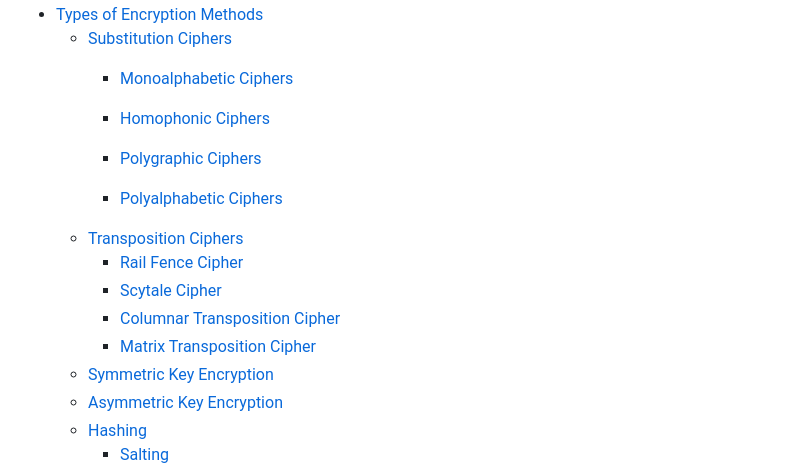
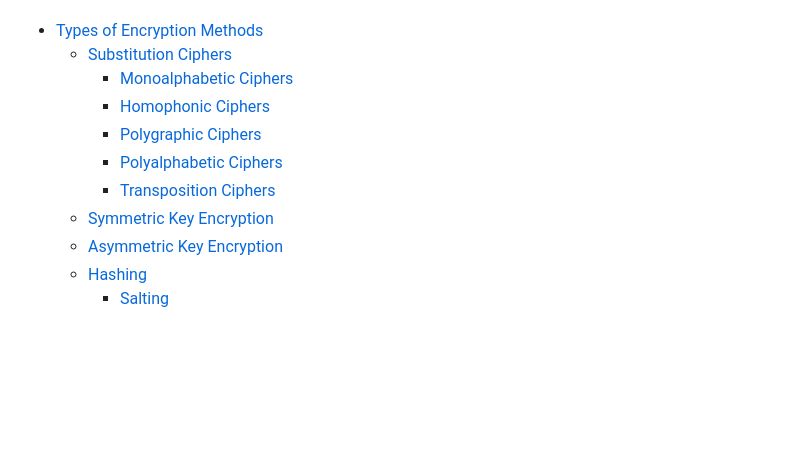
Before and after one commit to Madeline-Ong/Madeline-Ong.github.io, a Markdown page: Guided Learning Project/Research/Introduction to Encryption and Ciphers.md, the part around the change. GitHub-like rendering; blank space fills up the shorter version.

```diff
--- a/Guided Learning Project/Research/Introduction to Encryption and Ciphers.md
+++ b/Guided Learning Project/Research/Introduction to Encryption and Ciphers.md
@@ -13,15 +13,10 @@ An example of how important ciphers are, is when Alan Turing cracked the German'
 - [Types of Encryption Methods](#encrypt_mtd)
   - [Substitution Ciphers](#substitution)
     - [Monoalphabetic Ciphers](#monoalphabetic)
-
     - [Homophonic Ciphers](#homophonic)
     - [Polygraphic Ciphers](#polygraphic)
     - [Polyalphabetic Ciphers](#polyalphabetic)
-  - [Transposition Ciphers](#transposition)
-    - [Rail Fence Cipher](#rail_fence)
-    - [Scytale Cipher](#scytale)
-    - [Columnar Transposition Cipher](#columnar_transposition)
-    - [Matrix Transposition Cipher](#matrix_transposition)
+    - [Transposition Ciphers](#transposition)
   - [Symmetric Key Encryption](#symmetric)
   - [Asymmetric Key Encryption](#asymmetric)
   - [Hashing](#hashing)
```
